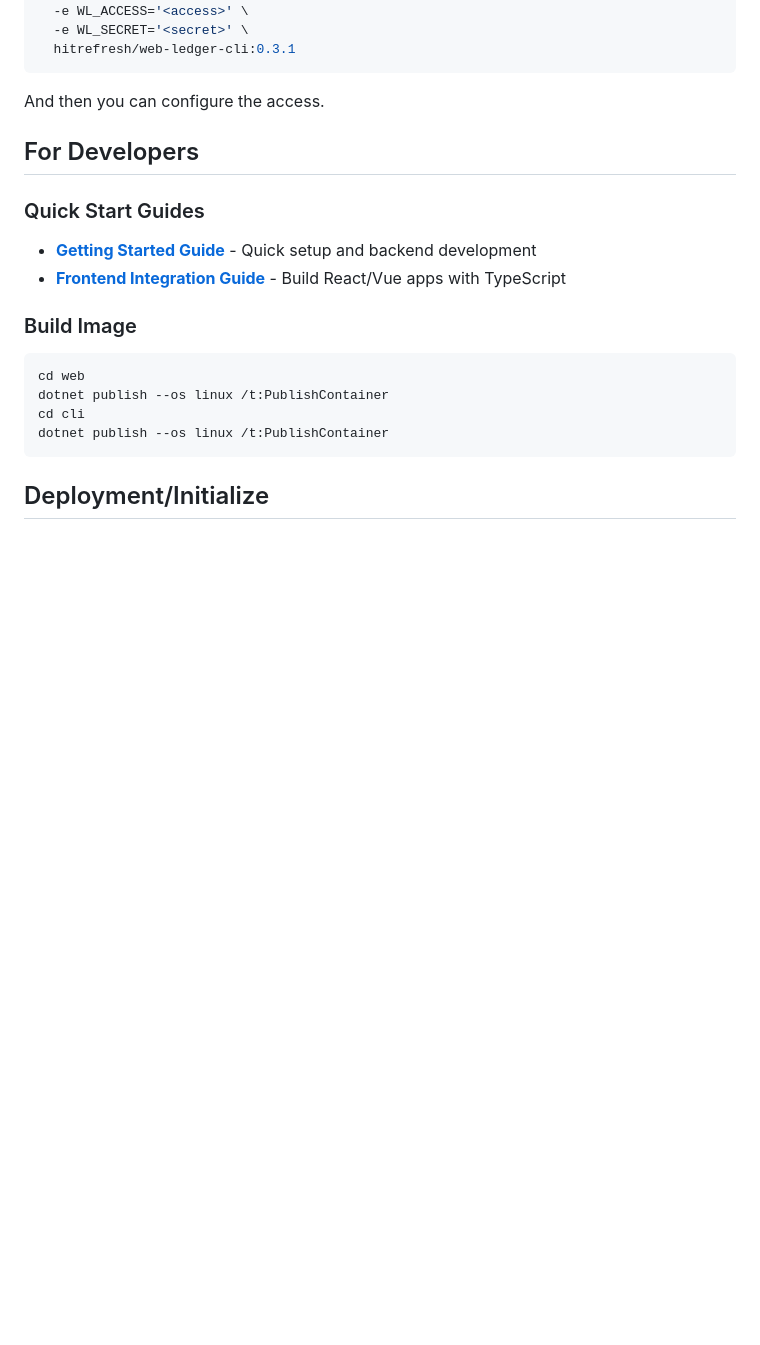
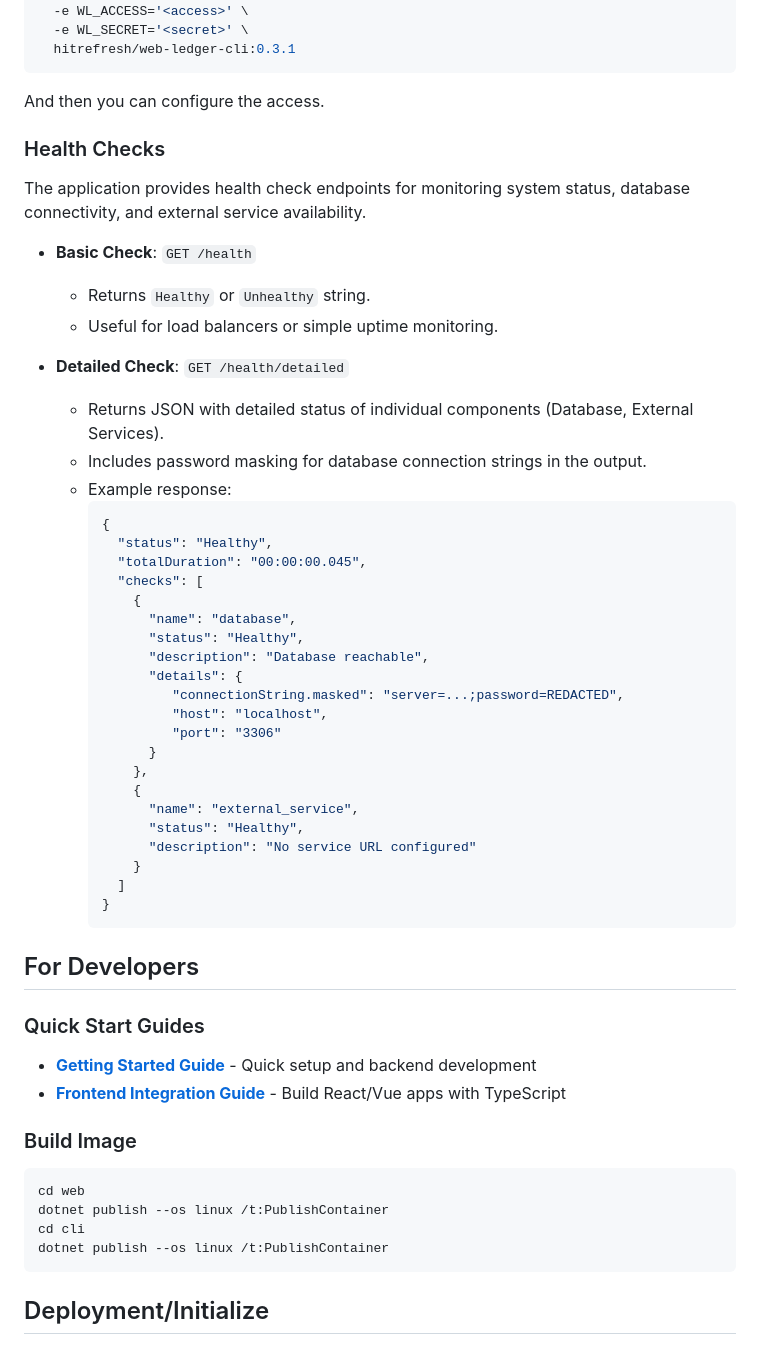
Before and after one commit to HIT-ReFreSH/WebLedger, a Markdown page: README.md, the part around the change. Rendered like a GitHub page; blank space fills up the shorter version.

Commit message:
docs: add health check documentation

````diff
--- a/README.md
+++ b/README.md
@@ -83,7 +83,41 @@ docker run --rm -i \
 ```
 
 And then you can configure the access.
+### Health Checks
 
+The application provides health check endpoints for monitoring system status, database connectivity, and external service availability.
+
+* **Basic Check**: `GET /health`
+  * Returns `Healthy` or `Unhealthy` string.
+  * Useful for load balancers or simple uptime monitoring.
+
+* **Detailed Check**: `GET /health/detailed`
+  * Returns JSON with detailed status of individual components (Database, External Services).
+  * Includes password masking for database connection strings in the output.
+  * Example response:
+    ```json
+    {
+      "status": "Healthy",
+      "totalDuration": "00:00:00.045",
+      "checks": [
+        {
+          "name": "database",
+          "status": "Healthy",
+          "description": "Database reachable",
+          "details": {
+             "connectionString.masked": "server=...;password=REDACTED",
+             "host": "localhost",
+             "port": "3306"
+          }
+        },
+        {
+          "name": "external_service",
+          "status": "Healthy",
+          "description": "No service URL configured"
+        }
+      ]
+    }
+    ```
 ## For Developers
 
 ### Quick Start Guides
````
